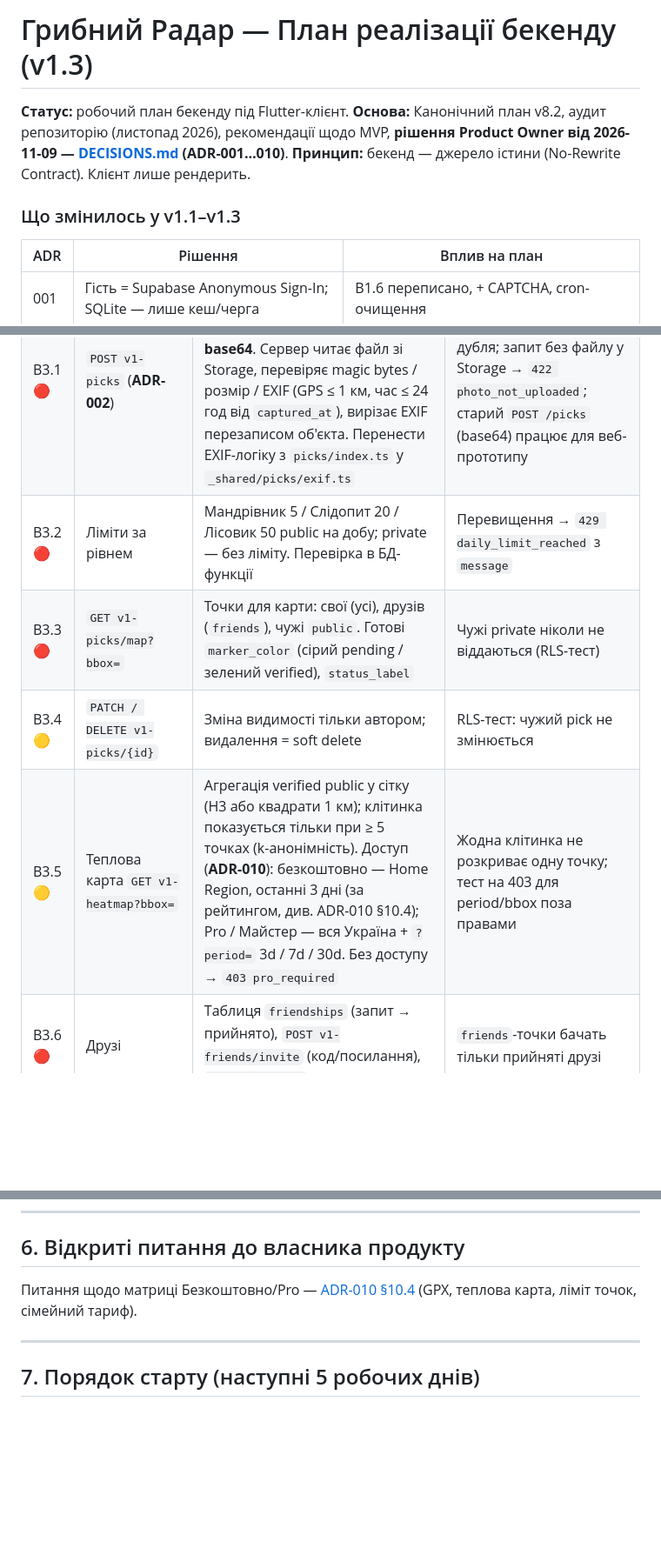
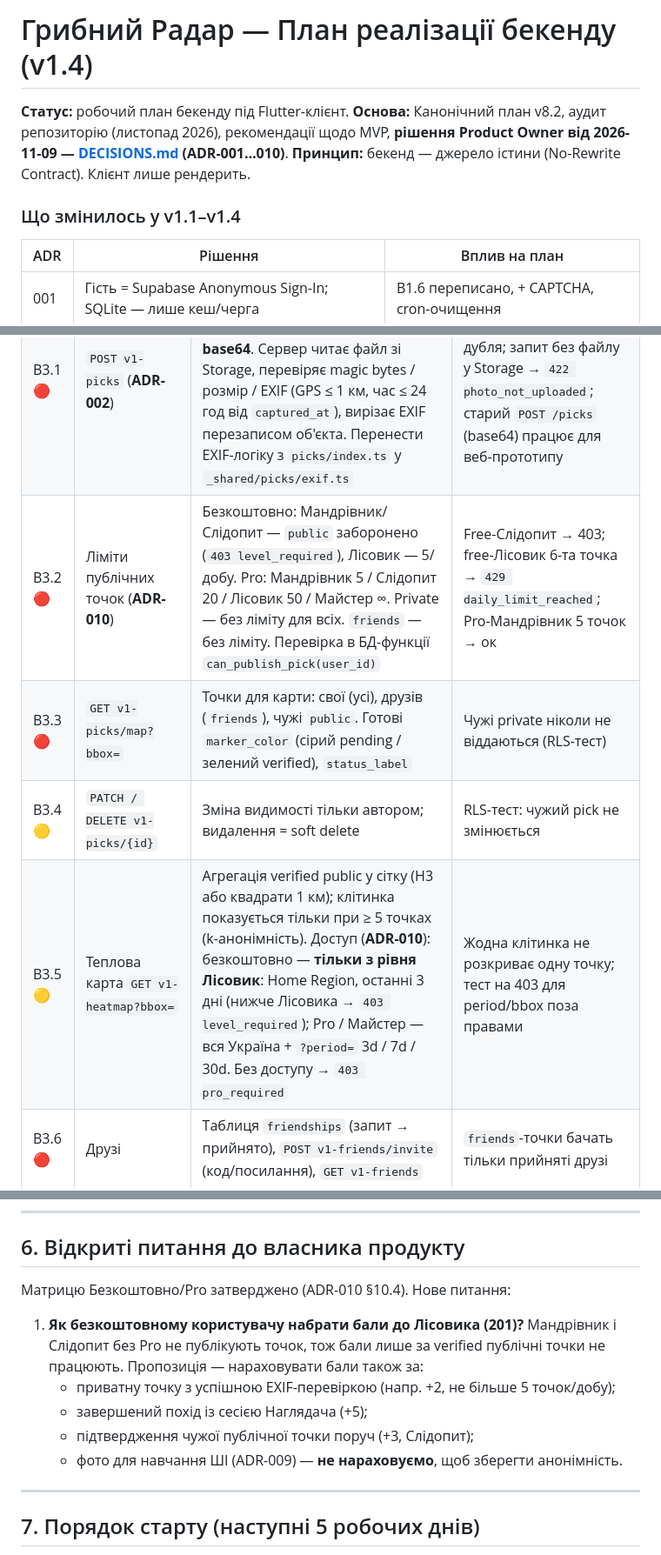
Before and after one commit to bronukgroup123-huy/desktop-tutorial, a Markdown page: docs/BACKEND_PLAN.md, 3 parts joined by grey strips. Shown at 87% size. Rendered like a GitHub page; blank space fills up the shorter version.

```diff
--- a/docs/BACKEND_PLAN.md
+++ b/docs/BACKEND_PLAN.md
@@ -1,11 +1,11 @@
-# Грибний Радар — План реалізації бекенду (v1.3)
+# Грибний Радар — План реалізації бекенду (v1.4)
 
 **Статус:** робочий план бекенду під Flutter-клієнт.
 **Основа:** Канонічний план v8.2, аудит репозиторію (листопад 2026), рекомендації щодо MVP,
 **рішення Product Owner від 2026-11-09 — [DECISIONS.md](./DECISIONS.md) (ADR-001…010)**.
 **Принцип:** бекенд — джерело істини (No-Rewrite Contract). Клієнт лише рендерить.
 
-### Що змінилось у v1.1–v1.3
+### Що змінилось у v1.1–v1.4
 
 | ADR | Рішення | Вплив на план |
 |---|---|---|
@@ -149,10 +149,10 @@
 |---|---|---|---|
 | B3.0 🔴 | `POST v1-picks/upload-url` (**ADR-002**) | `{ client_id, content_type, size_bytes }` → `{ upload_url, path, expires_at }` через `createSignedUploadUrl`; шлях `<user_id>/<client_id>.<ext>`; ліміт 5 МБ, JPEG/PNG/WebP. Політика Storage: INSERT тільки у власну папку. Cron: видалення «сиріт» (файл без pick > 24 год) | Клієнт завантажує файл PUT-запитом зі стрімінгом з диска; повторний виклик з тим самим `client_id` повертає валідний URL на той самий шлях |
 | B3.1 🔴 | `POST v1-picks` (**ADR-002**) | `{ client_id, path, lat, lng, captured_at, visibility, mushroom_type, ... }` — **без base64**. Сервер читає файл зі Storage, перевіряє magic bytes / розмір / EXIF (GPS ≤ 1 км, час ≤ 24 год від `captured_at`), вирізає EXIF перезаписом об'єкта. Перенести EXIF-логіку з `picks/index.ts` у `_shared/picks/exif.ts` | Повтор із тим самим `client_id` → `200` без дубля; запит без файлу у Storage → `422 photo_not_uploaded`; старий `POST /picks` (base64) працює для веб-прототипу |
-| B3.2 🔴 | Ліміти за рівнем | Мандрівник 5 / Слідопит 20 / Лісовик 50 public на добу; private — без ліміту. Перевірка в БД-функції | Перевищення → `429 daily_limit_reached` з `message` |
+| B3.2 🔴 | Ліміти публічних точок (**ADR-010**) | Безкоштовно: Мандрівник/Слідопит — `public` заборонено (`403 level_required`), Лісовик — 5/добу. Pro: Мандрівник 5 / Слідопит 20 / Лісовик 50 / Майстер ∞. Private — без ліміту для всіх. `friends` — без ліміту. Перевірка в БД-функції `can_publish_pick(user_id)` | Free-Слідопит → 403; free-Лісовик 6-та точка → `429 daily_limit_reached`; Pro-Мандрівник 5 точок → ок |
 | B3.3 🔴 | `GET v1-picks/map?bbox=` | Точки для карти: свої (усі), друзів (`friends`), чужі `public`. Готові `marker_color` (сірий pending / зелений verified), `status_label` | Чужі private ніколи не віддаються (RLS-тест) |
 | B3.4 🟡 | `PATCH / DELETE v1-picks/{id}` | Зміна видимості тільки автором; видалення = soft delete | RLS-тест: чужий pick не змінюється |
-| B3.5 🟡 | Теплова карта `GET v1-heatmap?bbox=` | Агрегація verified public у сітку (H3 або квадрати 1 км); клітинка показується тільки при ≥ 5 точках (k-анонімність). Доступ (**ADR-010**): безкоштовно — Home Region, останні 3 дні (за рейтингом, див. ADR-010 §10.4); Pro / Майстер — вся Україна + `?period=` 3d / 7d / 30d. Без доступу → `403 pro_required` | Жодна клітинка не розкриває одну точку; тест на 403 для period/bbox поза правами |
+| B3.5 🟡 | Теплова карта `GET v1-heatmap?bbox=` | Агрегація verified public у сітку (H3 або квадрати 1 км); клітинка показується тільки при ≥ 5 точках (k-анонімність). Доступ (**ADR-010**): безкоштовно — **тільки з рівня Лісовик**: Home Region, останні 3 дні (нижче Лісовика → `403 level_required`); Pro / Майстер — вся Україна + `?period=` 3d / 7d / 30d. Без доступу → `403 pro_required` | Жодна клітинка не розкриває одну точку; тест на 403 для period/bbox поза правами |
 | B3.6 🔴 | Друзі | Таблиця `friendships` (запит → прийнято), `POST v1-friends/invite` (код/посилання), `GET v1-friends` | `friends`-точки бачать тільки прийняті друзі |
 | B3.7 🔴 | Рейтинг | `rating_events` (ledger: +бали за verified, −20 rejected, −50 скарга); тригер оновлює `users.rating`; `level` + `level_label` у `GET /me` | Рейтинг завжди = сума ledger (SQL-тест) |
 | B3.8 🟡 | Верифікація | `pending → verified/rejected`; автоверифікація Слідопита (3 підтверджені → наступні verified); `POST v1-picks/{id}/confirm` (інший користувач поруч ≤ 500 м) | State machine у БД-функції, тести переходів |
@@ -246,7 +245,15 @@
 
 ## 6. Відкриті питання до власника продукту
 
-Питання щодо матриці Безкоштовно/Pro — [ADR-010 §10.4](./DECISIONS.md#104-на-підтвердженні-в-product-owner) (GPX, теплова карта, ліміт точок, сімейний тариф).
+Матрицю Безкоштовно/Pro затверджено (ADR-010 §10.4). Нове питання:
+
+1. **Як безкоштовному користувачу набрати бали до Лісовика (201)?** Мандрівник і Слідопит
+   без Pro не публікують точок, тож бали лише за verified публічні точки не працюють.
+   Пропозиція — нараховувати бали також за:
+   - приватну точку з успішною EXIF-перевіркою (напр. +2, не більше 5 точок/добу);
+   - завершений похід із сесією Наглядача (+5);
+   - підтвердження чужої публічної точки поруч (+3, Слідопит);
+   - фото для навчання ШІ (ADR-009) — **не нараховуємо**, щоб зберегти анонімність.
 
 ---
 
```
Also changed, not shown: other parts of docs/BACKEND_PLAN.md (+2 -3 lines), docs/DECISIONS.md (+18 -13 lines).
